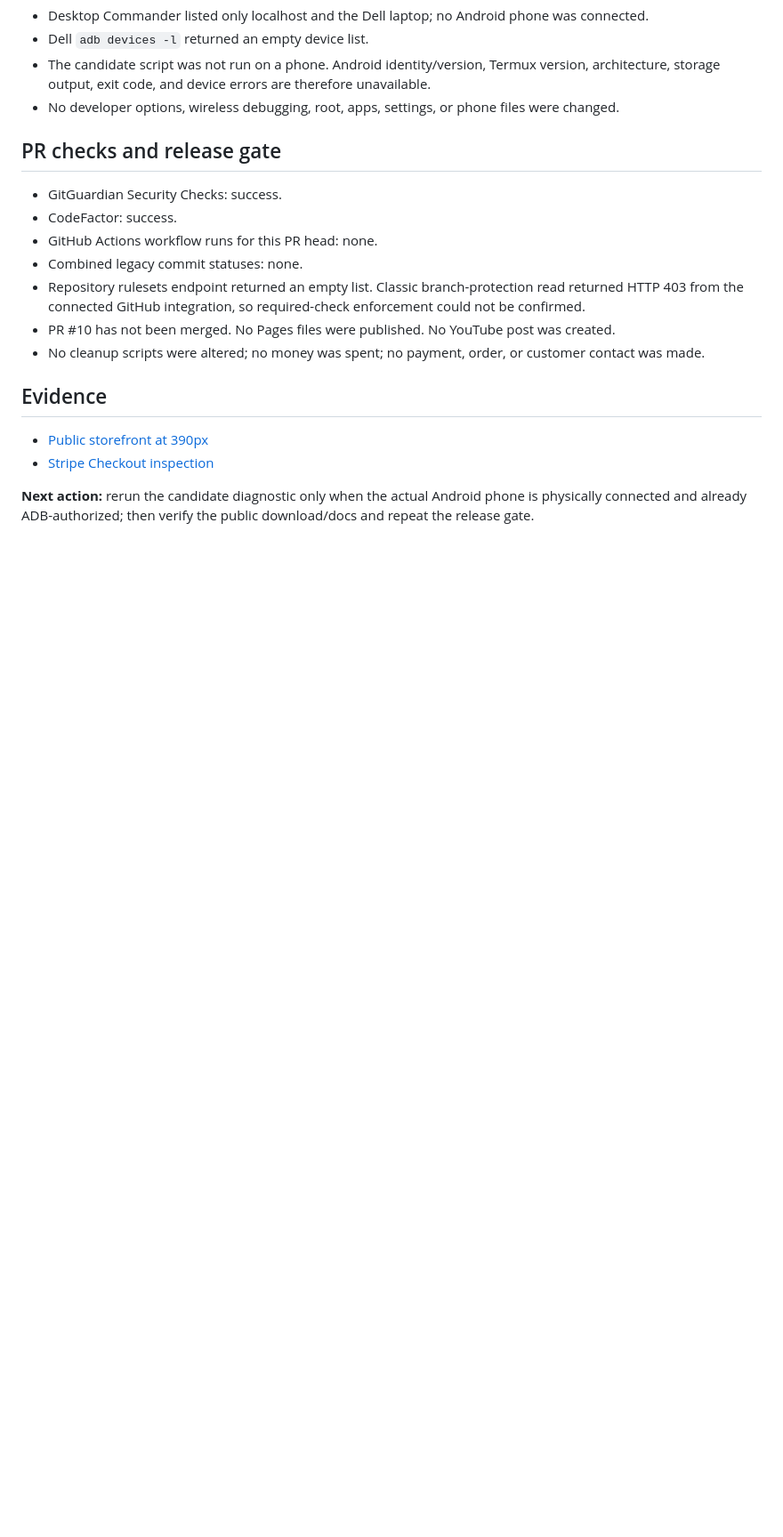
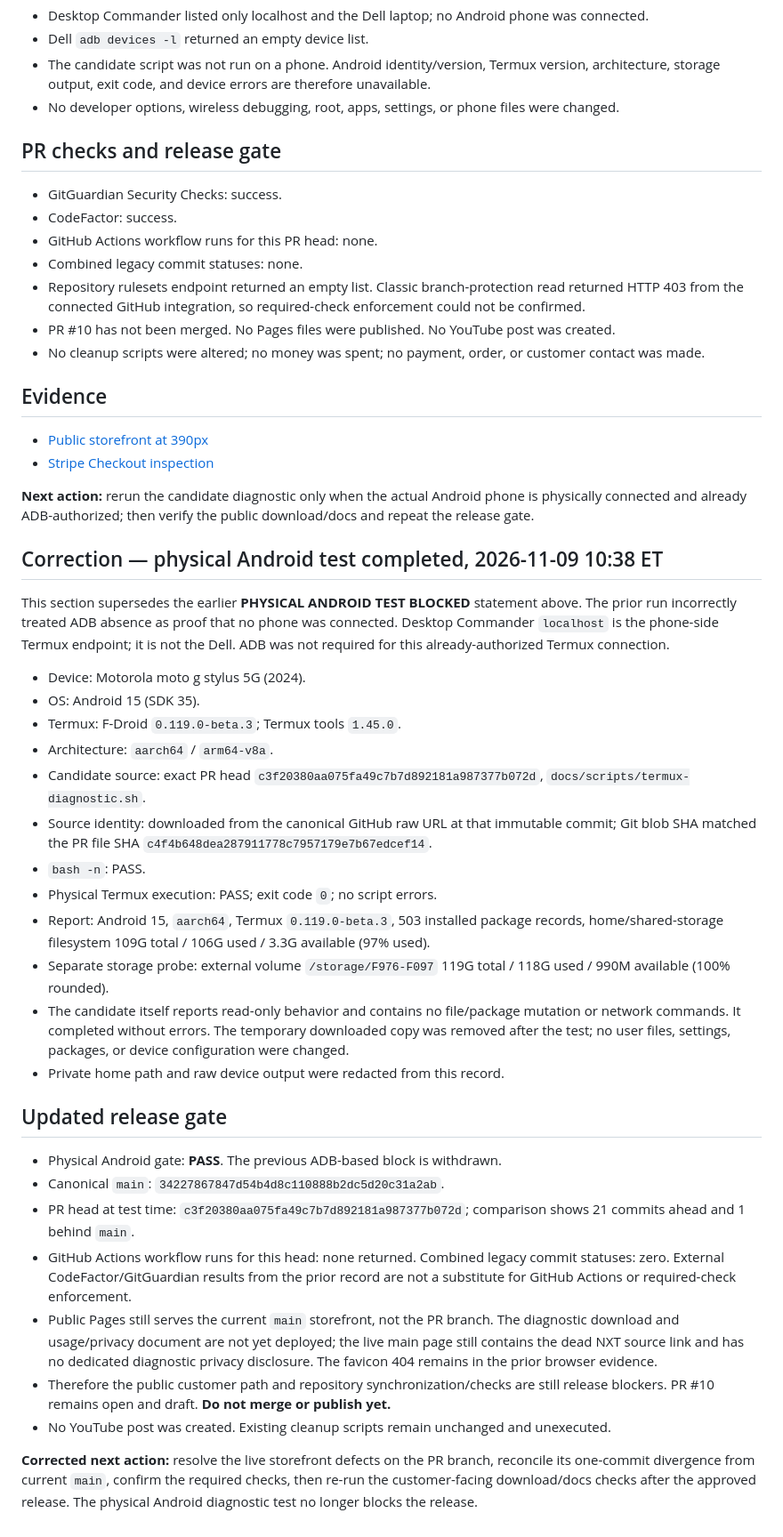
Before and after one commit to Crispy4222/CRISPY-GARAGE-SHOP, a Markdown page: docs/qa/2026-11-09-run.md, the part around the change. Shown at 89% size. GitHub-like rendering; blank space fills up the shorter version.

Commit message:
docs: correct Garage QA with physical Android Termux pass

```diff
--- a/docs/qa/2026-11-09-run.md
+++ b/docs/qa/2026-11-09-run.md
@@ -71,3 +71,33 @@
 - [Stripe Checkout inspection](evidence/2026-11-09-stripe-checkout-390.png)
 
 **Next action:** rerun the candidate diagnostic only when the actual Android phone is physically connected and already ADB-authorized; then verify the public download/docs and repeat the release gate.
+
+
+## Correction — physical Android test completed, 2026-11-09 10:38 ET
+
+This section supersedes the earlier **PHYSICAL ANDROID TEST BLOCKED** statement above. The prior run incorrectly treated ADB absence as proof that no phone was connected. Desktop Commander `localhost` is the phone-side Termux endpoint; it is not the Dell. ADB was not required for this already-authorized Termux connection.
+
+- Device: Motorola moto g stylus 5G (2024).
+- OS: Android 15 (SDK 35).
+- Termux: F-Droid `0.119.0-beta.3`; Termux tools `1.45.0`.
+- Architecture: `aarch64` / `arm64-v8a`.
+- Candidate source: exact PR head `c3f20380aa075fa49c7b7d892181a987377b072d`, `docs/scripts/termux-diagnostic.sh`.
+- Source identity: downloaded from the canonical GitHub raw URL at that immutable commit; Git blob SHA matched the PR file SHA `c4f4b648dea287911778c7957179e7b67edcef14`.
+- `bash -n`: PASS.
+- Physical Termux execution: PASS; exit code `0`; no script errors.
+- Report: Android 15, `aarch64`, Termux `0.119.0-beta.3`, 503 installed package records, home/shared-storage filesystem 109G total / 106G used / 3.3G available (97% used).
+- Separate storage probe: external volume `/storage/F976-F097` 119G total / 118G used / 990M available (100% rounded).
+- The candidate itself reports read-only behavior and contains no file/package mutation or network commands. It completed without errors. The temporary downloaded copy was removed after the test; no user files, settings, packages, or device configuration were changed.
+- Private home path and raw device output were redacted from this record.
+
+## Updated release gate
+
+- Physical Android gate: **PASS**. The previous ADB-based block is withdrawn.
+- Canonical `main`: `34227867847d54b4d8c110888b2dc5d20c31a2ab`.
+- PR head at test time: `c3f20380aa075fa49c7b7d892181a987377b072d`; comparison shows 21 commits ahead and 1 behind `main`.
+- GitHub Actions workflow runs for this head: none returned. Combined legacy commit statuses: zero. External CodeFactor/GitGuardian results from the prior record are not a substitute for GitHub Actions or required-check enforcement.
+- Public Pages still serves the current `main` storefront, not the PR branch. The diagnostic download and usage/privacy document are not yet deployed; the live main page still contains the dead NXT source link and has no dedicated diagnostic privacy disclosure. The favicon 404 remains in the prior browser evidence.
+- Therefore the public customer path and repository synchronization/checks are still release blockers. PR #10 remains open and draft. **Do not merge or publish yet.**
+- No YouTube post was created. Existing cleanup scripts remain unchanged and unexecuted.
+
+**Corrected next action:** resolve the live storefront defects on the PR branch, reconcile its one-commit divergence from current `main`, confirm the required checks, then re-run the customer-facing download/docs checks after the approved release. The physical Android diagnostic test no longer blocks the release.
```
